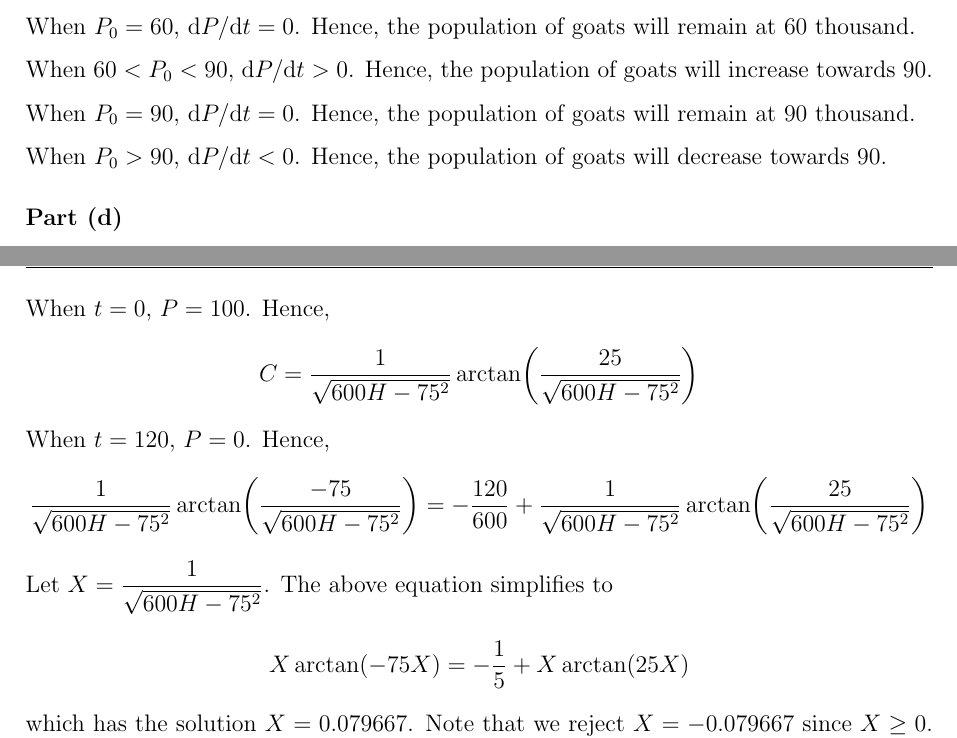
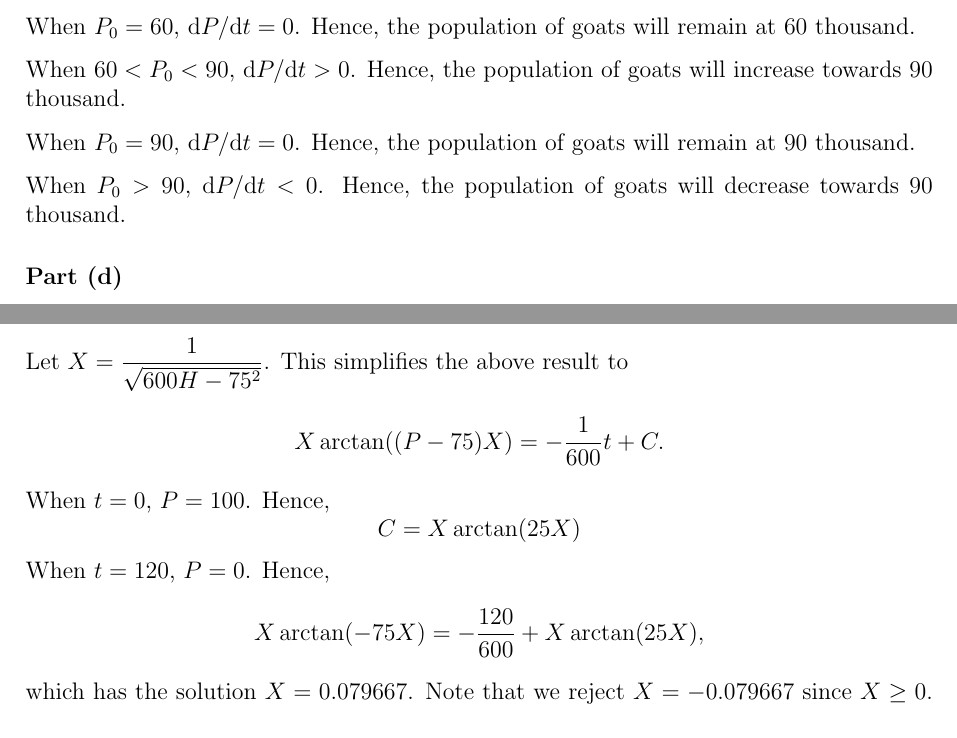
Before and after one commit to asdia0/TripleMath, a LaTeX problem sheet (Group B/Chapter B15/Assignment B15/Assignment B15.tex): two parts of pages 2 and 3 of 3, joined at a grey line, cut so that both start at the same text. The pictures show the PDF file Group B/Chapter B15/Assignment B15/Assignment B15.pdf that the author committed with the source.

Commit message:
Edit Documents

```diff
--- a/Group B/Chapter B15/Assignment B15/Assignment B15.tex
+++ b/Group B/Chapter B15/Assignment B15/Assignment B15.tex
@@ -65,11 +65,11 @@
 
             When $P_0 = 60$, $\derx{P}{t} = 0$. Hence, the population of goats will remain at 60 thousand.
 
-            When $60 < P_0 < 90$, $\derx{P}{t} > 0$. Hence, the population of goats will increase towards 90.
+            When $60 < P_0 < 90$, $\derx{P}{t} > 0$. Hence, the population of goats will increase towards 90 thousand.
 
             When $P_0 = 90$, $\derx{P}{t} = 0$. Hence, the population of goats will remain at 90 thousand.
 
-            When $P_0 > 90$, $\derx{P}{t} < 0$. Hence, the population of goats will decrease towards 90.
+            When $P_0 > 90$, $\derx{P}{t} < 0$. Hence, the population of goats will decrease towards 90 thousand.
 
         \part
             \boxt{$H > 9.375$}
@@ -86,13 +86,11 @@
                 \implies&& \int \dfrac1{(P-75)^2 + (600H - 75^2)} \d P &= -\dfrac1{600} t + C\\
                 \implies&& \dfrac1{\sqrt{600H - 75^2}} \arctan{\dfrac{P-75}{\sqrt{600H - 75^2}}} &= -\dfrac1{600} t + C
             \end{alignat*}}
+
             Note that $600H - 75^2 > 0$ since $H > 9.375$.
 
-            When $t = 0$, $P = 100$. Hence, \[C = \dfrac1{\sqrt{600H - 75^2}} \arctan{\dfrac{25}{\sqrt{600H - 75^2}}}\]
-            When $t = 120$, $P = 0$. Hence,
-            \[\dfrac1{\sqrt{600H - 75^2}} \arctan{\dfrac{-75}{\sqrt{600H - 75^2}}} = -\dfrac{120}{600} + \dfrac1{\sqrt{600H - 75^2}} \arctan{\dfrac{25}{\sqrt{600H - 75^2}}}\]
-            Let $X = \dfrac{1}{\sqrt{600H - 75^2}}$. The above equation simplifies to
-            \[X \arctan{-75X} = -\dfrac15 + X \arctan{25X}\] which has the solution $X = 0.079667$. Note that we reject $X = -0.079667$ since $X \geq 0$. We thus have
+            Let $X = \dfrac{1}{\sqrt{600H - 75^2}}$. This simplifies the above result to \[X \arctan{(P-75)X} = -\dfrac1{600}t + C.\] When $t = 0$, $P = 100$. Hence, \[C = X \arctan{25X}\]
+            When $t = 120$, $P = 0$. Hence, \[X\arctan{-75X} = -\dfrac{120}{600} + X \arctan{25X},\] which has the solution $X = 0.079667$. Note that we reject $X = -0.079667$ since $X \geq 0$. We thus have
             \[H = \dfrac1{600}\bp{\dfrac1{0.079667^2} + 75^2} = \boxed{9.638} \todp{3}\]
 
 
```
Also changed, not shown: Group B/Chapter B5/Assignment B5B/Assignment B5B.tex (+1 -1 lines), Misc/JC1 2023 9649 MYE EJC/JC1 2023 9649 MYE EJC.tex (+4 -3 lines), Group B/Chapter B15/Assignment B15/Assignment B15.pdf, Group B/Chapter B5/Assignment B5B/Assignment B5B.pdf, Misc/JC1 2023 9649 MYE EJC/JC1 2023 9649 MYE EJC.pdf, Group B/Chapter B15/Assignment B15/Assignment B15.tex (2 more changed lines).
